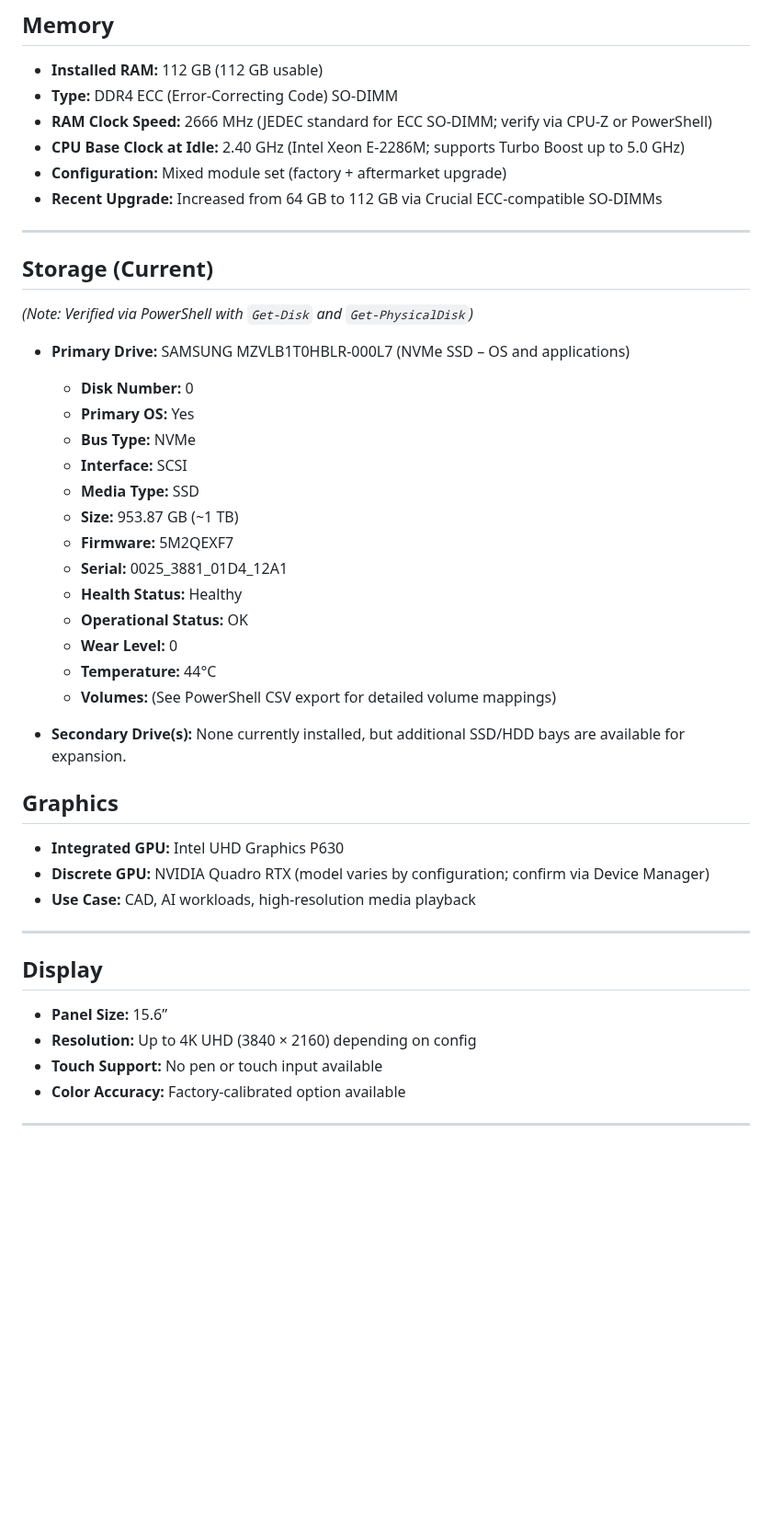
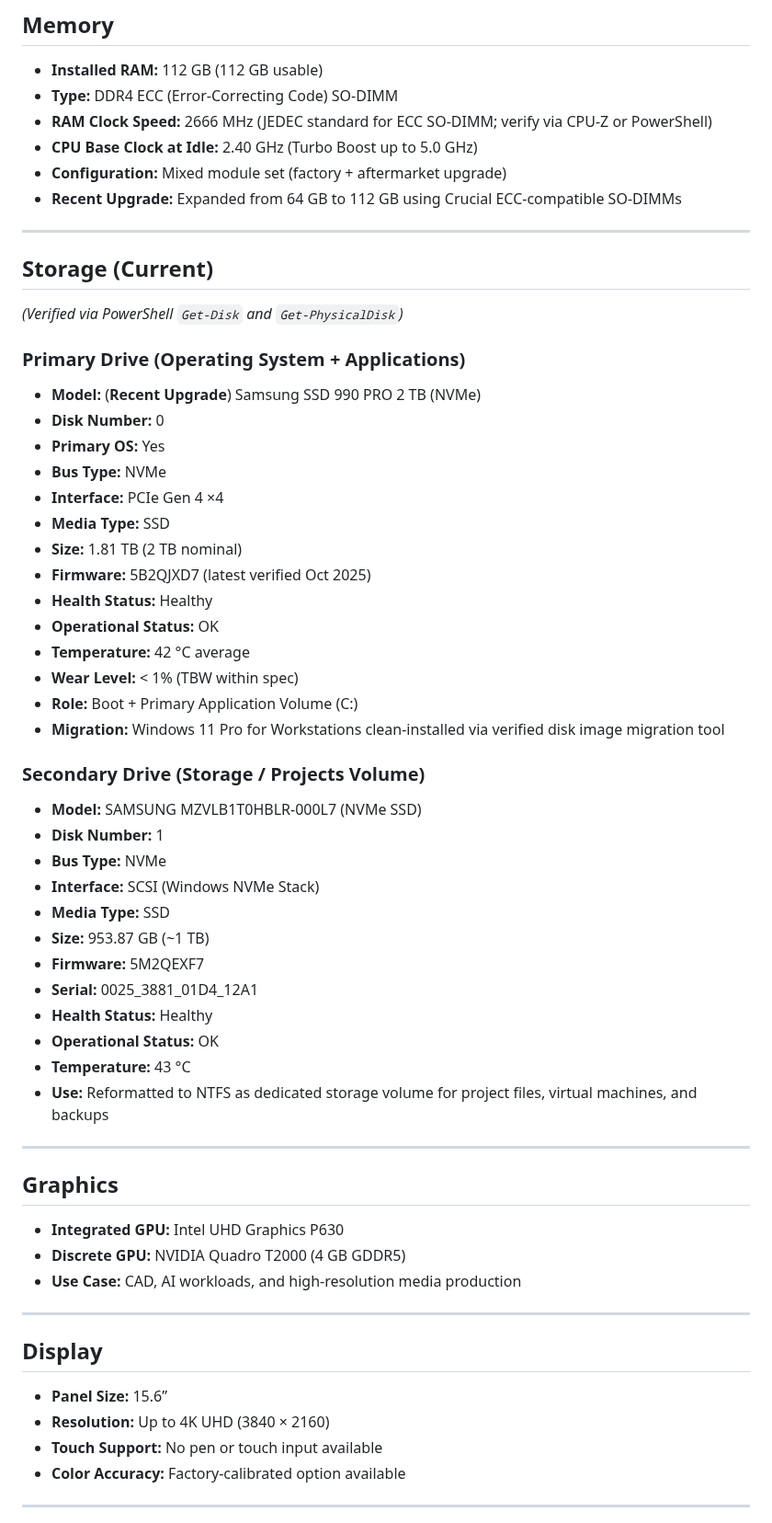
Before and after one commit to MarcArmy2003/The-Audiopheliac, a Markdown page: docs/Dell_Precision_7540_Specs.md, the part around one of its changes. Shown at 92% size. Drawn GitHub-style; blank space fills up the shorter version.

```diff
--- a/docs/Dell_Precision_7540_Specs.md
+++ b/docs/Dell_Precision_7540_Specs.md
@@ -29,42 +40,57 @@ High-performance mobile workstation configured for advanced data analysis, media
 - **Installed RAM:** 112 GB (112 GB usable)
 - **Type:** DDR4 ECC (Error-Correcting Code) SO-DIMM
 - **RAM Clock Speed:** 2666 MHz (JEDEC standard for ECC SO-DIMM; verify via CPU-Z or PowerShell)
-- **CPU Base Clock at Idle:** 2.40 GHz (Intel Xeon E-2286M; supports Turbo Boost up to 5.0 GHz)
+- **CPU Base Clock at Idle:** 2.40 GHz (Turbo Boost up to 5.0 GHz)
 - **Configuration:** Mixed module set (factory + aftermarket upgrade)
-- **Recent Upgrade:** Increased from 64 GB to 112 GB via Crucial ECC-compatible SO-DIMMs
+- **Recent Upgrade:** Expanded from 64 GB to 112 GB using Crucial ECC-compatible SO-DIMMs
 
 ---
 
 ## Storage (Current)
-*(Note: Verified via PowerShell with `Get-Disk` and `Get-PhysicalDisk`)*
+*(Verified via PowerShell `Get-Disk` and `Get-PhysicalDisk`)*
 
-- **Primary Drive:** SAMSUNG MZVLB1T0HBLR-000L7 (NVMe SSD – OS and applications)
-  - **Disk Number:** 0
-  - **Primary OS:** Yes
-  - **Bus Type:** NVMe
-  - **Interface:** SCSI
-  - **Media Type:** SSD
-  - **Size:** 953.87 GB (~1 TB)
-  - **Firmware:** 5M2QEXF7
-  - **Serial:** 0025_3881_01D4_12A1
-  - **Health Status:** Healthy
-  - **Operational Status:** OK
-  - **Wear Level:** 0
-  - **Temperature:** 44°C
-  - **Volumes:** (See PowerShell CSV export for detailed volume mappings)
+### **Primary Drive (Operating System + Applications)**
+- **Model:** (**Recent Upgrade**) Samsung SSD 990 PRO 2 TB (NVMe)
+- **Disk Number:** 0
+- **Primary OS:** Yes
+- **Bus Type:** NVMe
+- **Interface:** PCIe Gen 4 ×4
+- **Media Type:** SSD
+- **Size:** 1.81 TB (2 TB nominal)
+- **Firmware:** 5B2QJXD7 (latest verified Oct 2025)
+- **Health Status:** Healthy
+- **Operational Status:** OK
+- **Temperature:** 42 °C average
+- **Wear Level:** < 1% (TBW within spec)
+- **Role:** Boot + Primary Application Volume (C:)
+- **Migration:** Windows 11 Pro for Workstations clean-installed via verified disk image migration tool
 
-- **Secondary Drive(s):** None currently installed, but additional SSD/HDD bays are available for expansion.
+### **Secondary Drive (Storage / Projects Volume)**
+- **Model:** SAMSUNG MZVLB1T0HBLR-000L7 (NVMe SSD)
+- **Disk Number:** 1
+- **Bus Type:** NVMe
+- **Interface:** SCSI (Windows NVMe Stack)
+- **Media Type:** SSD
+- **Size:** 953.87 GB (~1 TB)
+- **Firmware:** 5M2QEXF7
+- **Serial:** 0025_3881_01D4_12A1
+- **Health Status:** Healthy
+- **Operational Status:** OK
+- **Temperature:** 43 °C
+- **Use:** Reformatted to NTFS as dedicated storage volume for project files, virtual machines, and backups
+
+---
 
 ## Graphics
 - **Integrated GPU:** Intel UHD Graphics P630
-- **Discrete GPU:** NVIDIA Quadro RTX (model varies by configuration; confirm via Device Manager)
-- **Use Case:** CAD, AI workloads, high-resolution media playback
+- **Discrete GPU:** NVIDIA Quadro T2000 (4 GB GDDR5)
+- **Use Case:** CAD, AI workloads, and high-resolution media production
 
 ---
 
 ## Display
 - **Panel Size:** 15.6”
-- **Resolution:** Up to 4K UHD (3840 × 2160) depending on config
+- **Resolution:** Up to 4K UHD (3840 × 2160)
 - **Touch Support:** No pen or touch input available
 - **Color Accuracy:** Factory-calibrated option available
 
```
Also changed, not shown: other parts of docs/Dell_Precision_7540_Specs.md (+28 -13 lines).
